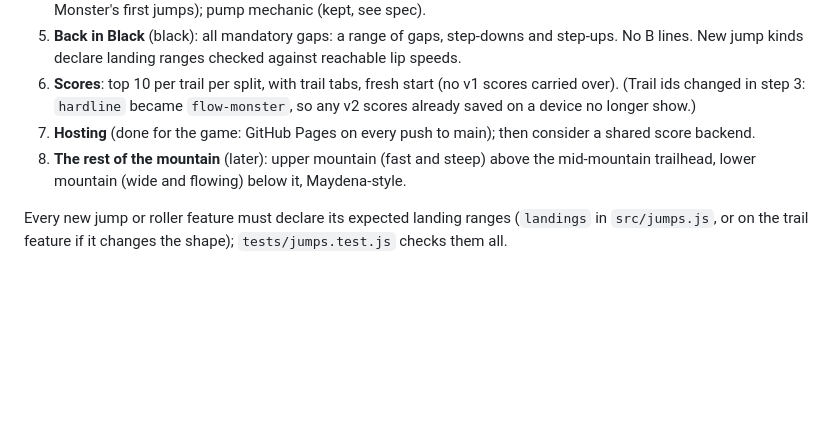
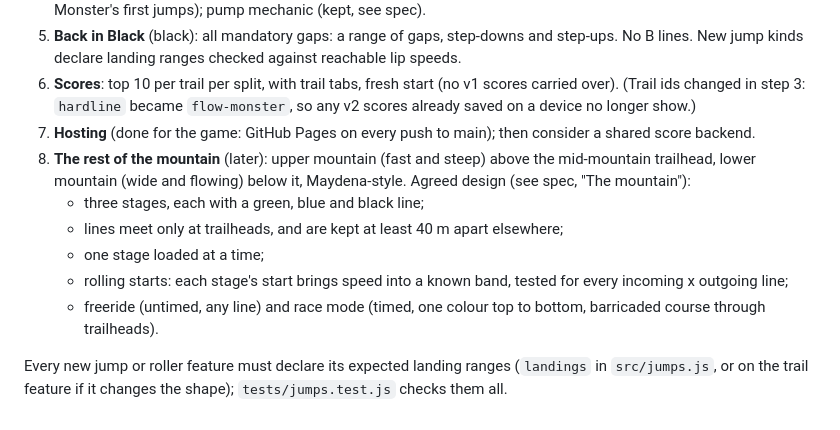
Before and after one commit to bkhiron-dot/Hironic-games, a Markdown page: CLAUDE.md, the part around the change. GitHub-like rendering; blank space fills up the shorter version.

```diff
--- a/CLAUDE.md
+++ b/CLAUDE.md
@@ -127,6 +127,11 @@ Fixed in 2b: in v1 `s` ran straight down the hill, so the first jump (on a diago
 5. **Back in Black** (black): all mandatory gaps: a range of gaps, step-downs and step-ups. No B lines. New jump kinds declare landing ranges checked against reachable lip speeds.
 6. **Scores**: top 10 per trail per split, with trail tabs, fresh start (no v1 scores carried over). (Trail ids changed in step 3: `hardline` became `flow-monster`, so any v2 scores already saved on a device no longer show.)
 7. **Hosting** (done for the game: GitHub Pages on every push to main); then consider a shared score backend.
-8. **The rest of the mountain** (later): upper mountain (fast and steep) above the mid-mountain trailhead, lower mountain (wide and flowing) below it, Maydena-style.
+8. **The rest of the mountain** (later): upper mountain (fast and steep) above the mid-mountain trailhead, lower mountain (wide and flowing) below it, Maydena-style. Agreed design (see spec, "The mountain"):
+   - three stages, each with a green, blue and black line;
+   - lines meet only at trailheads, and are kept at least 40 m apart elsewhere;
+   - one stage loaded at a time;
+   - rolling starts: each stage's start brings speed into a known band, tested for every incoming x outgoing line;
+   - freeride (untimed, any line) and race mode (timed, one colour top to bottom, barricaded course through trailheads).
 
 Every new jump or roller feature must declare its expected landing ranges (`landings` in `src/jumps.js`, or on the trail feature if it changes the shape); `tests/jumps.test.js` checks them all.
```
Also changed, not shown: docs/v2-trailhead-spec.md (+23 -0 lines).
